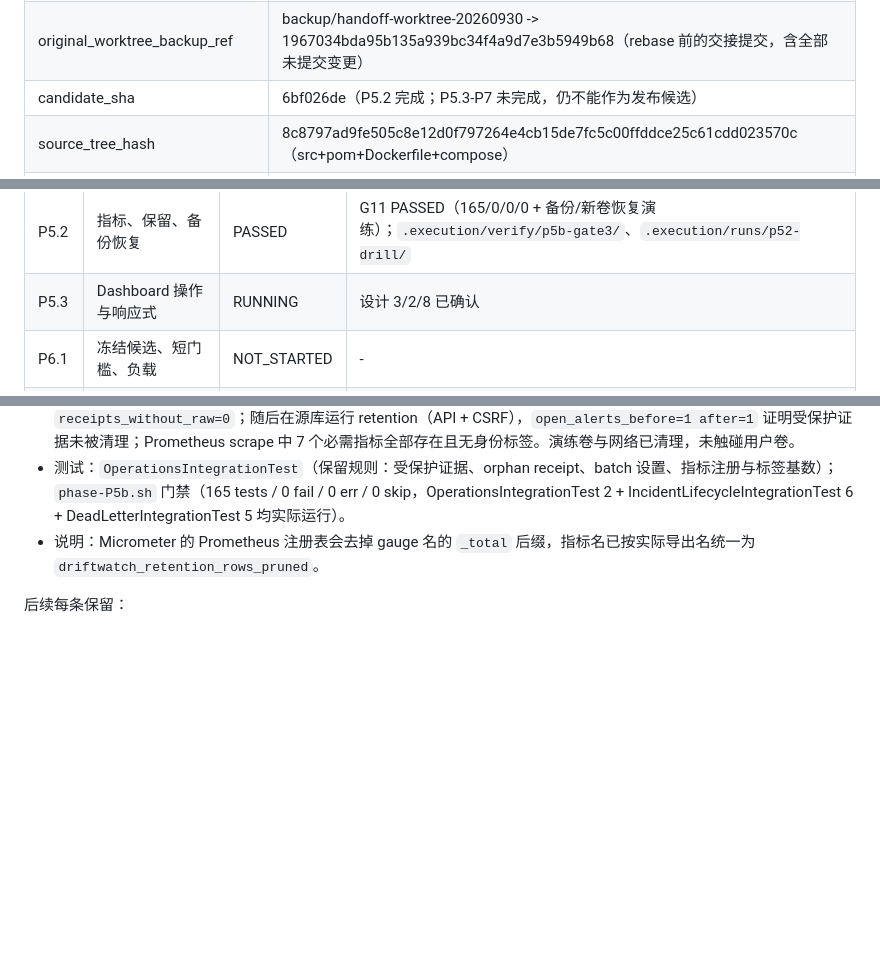
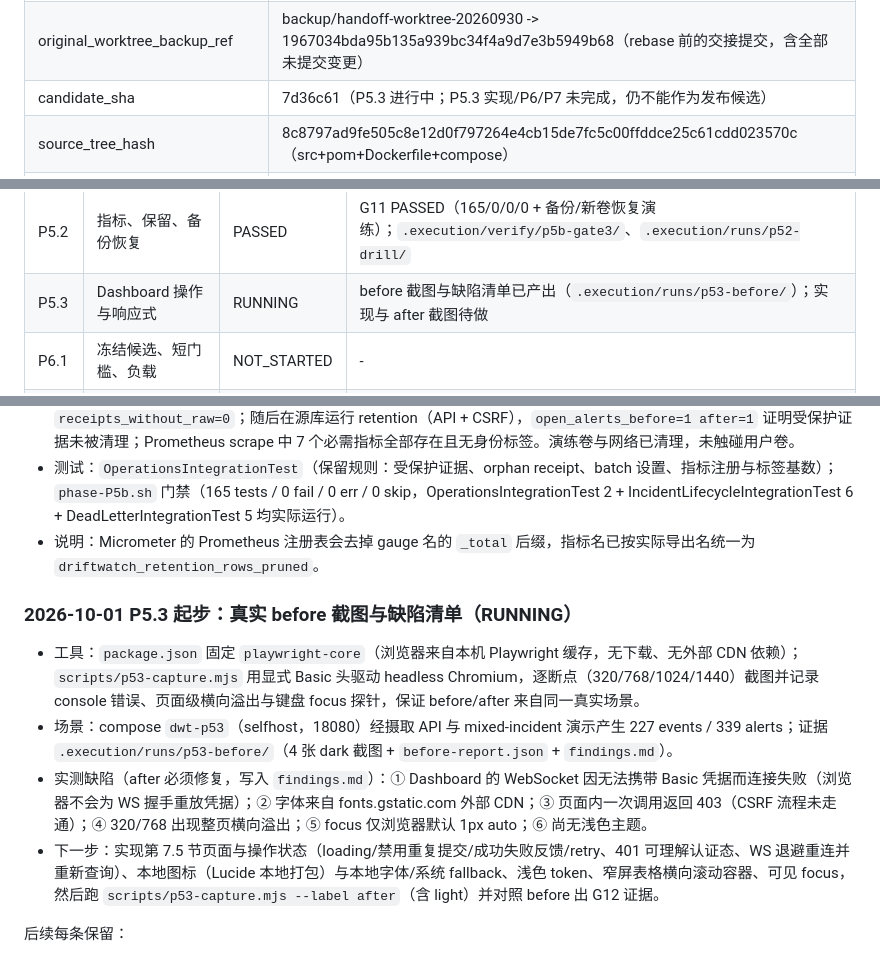
Before and after one commit to JeremyL691/DriftWatch-Tower, a Markdown page: docs/EXECUTION_STATE.md, 3 parts joined by grey strips. Drawn GitHub-style; blank space fills up the shorter version.

Commit message:
docs(state): record the P5.3 before-state capture and its defect list

```diff
--- a/docs/EXECUTION_STATE.md
+++ b/docs/EXECUTION_STATE.md
@@ -18,7 +18,7 @@
 | execution_base_sha | 082fd84d7fabee7d94e05b4dba842f0995a3775e |
 | handoff_commit_sha | 0a2bb07b45fb44576a5a6e909fdf836e6557e14c（文档交接 rebase 到 origin/main） |
 | original_worktree_backup_ref | backup/handoff-worktree-20260930 -> 1967034bda95b135a939bc34f4a9d7e3b5949b68（rebase 前的交接提交，含全部未提交变更） |
-| candidate_sha | 6bf026de（P5.2 完成；P5.3-P7 未完成，仍不能作为发布候选） |
+| candidate_sha | 7d36c61（P5.3 进行中；P5.3 实现/P6/P7 未完成，仍不能作为发布候选） |
 | source_tree_hash | 8c8797ad9fe505c8e12d0f797264e4cb15de7fc5c00ffddce25c61cdd023570c（src+pom+Dockerfile+compose） |
 | candidate_image_id / public_digest | 本地镜像 sha256:1a419f6a…（仅本地验证，未发布） |
 | target_release | v1.0.0；2026-09-30 核验远端仅有 tag v0.1.0，无冲突 |
@@ -64,7 +64,7 @@
 | P4.2 | 官方真实数据全链路 | PASSED | G09 PASSED；官方源无 token，bootstrap 199 事件 + 启动后新增 LIVE 事件 + 重启检查点保持；`.execution/runs/p42-smoke/` |
 | P5.1 | incident / scheduler | PASSED | G10 PASSED（163/0/0/0；IncidentLifecycle 6、Scheduler 2、CollectorStatus 3）；`.execution/verify/p5-gate3/` |
 | P5.2 | 指标、保留、备份恢复 | PASSED | G11 PASSED（165/0/0/0 + 备份/新卷恢复演练）；`.execution/verify/p5b-gate3/`、`.execution/runs/p52-drill/` |
-| P5.3 | Dashboard 操作与响应式 | RUNNING | 设计 3/2/8 已确认 |
+| P5.3 | Dashboard 操作与响应式 | RUNNING | before 截图与缺陷清单已产出（`.execution/runs/p53-before/`）；实现与 after 截图待做 |
 | P6.1 | 冻结候选、短门槛、负载 | NOT_STARTED | - |
 | P6.2 | 24 小时真实验收 | NOT_STARTED | - |
 | P7.1 | 合并自己的重构 PR | NOT_STARTED | - |
@@ -268,6 +268,13 @@ P3.1 之后仍需完成（下一动作）：
 - 测试：`OperationsIntegrationTest`（保留规则：受保护证据、orphan receipt、batch 设置、指标注册与标签基数）；`phase-P5b.sh` 门禁（165 tests / 0 fail / 0 err / 0 skip，OperationsIntegrationTest 2 + IncidentLifecycleIntegrationTest 6 + DeadLetterIntegrationTest 5 均实际运行）。
 - 说明：Micrometer 的 Prometheus 注册表会去掉 gauge 名的 `_total` 后缀，指标名已按实际导出名统一为 `driftwatch_retention_rows_pruned`。
 
+### 2026-10-01 P5.3 起步：真实 before 截图与缺陷清单（RUNNING）
+
+- 工具：`package.json` 固定 `playwright-core`（浏览器来自本机 Playwright 缓存，无下载、无外部 CDN 依赖）；`scripts/p53-capture.mjs` 用显式 Basic 头驱动 headless Chromium，逐断点（320/768/1024/1440）截图并记录 console 错误、页面级横向溢出与键盘 focus 探针，保证 before/after 来自同一真实场景。
+- 场景：compose `dwt-p53`（selfhost，18080）经摄取 API 与 mixed-incident 演示产生 227 events / 339 alerts；证据 `.execution/runs/p53-before/`（4 张 dark 截图 + `before-report.json` + `findings.md`）。
+- 实测缺陷（after 必须修复，写入 `findings.md`）：① Dashboard 的 WebSocket 因无法携带 Basic 凭据而连接失败（浏览器不会为 WS 握手重放凭据）；② 字体来自 fonts.gstatic.com 外部 CDN；③ 页面内一次调用返回 403（CSRF 流程未走通）；④ 320/768 出现整页横向溢出；⑤ focus 仅浏览器默认 1px auto；⑥ 尚无浅色主题。
+- 下一步：实现第 7.5 节页面与操作状态（loading/禁用重复提交/成功失败反馈/retry、401 可理解认证态、WS 退避重连并重新查询）、本地图标（Lucide 本地打包）与本地字体/系统 fallback、浅色 token、窄屏表格横向滚动容器、可见 focus，然后跑 `scripts/p53-capture.mjs --label after`（含 light）并对照 before 出 G12 证据。
+
 后续每条保留：
 
 - UTC 时间、任务、绑定 SHA、实际命令、退出码、结果、证据相对路径。
```
